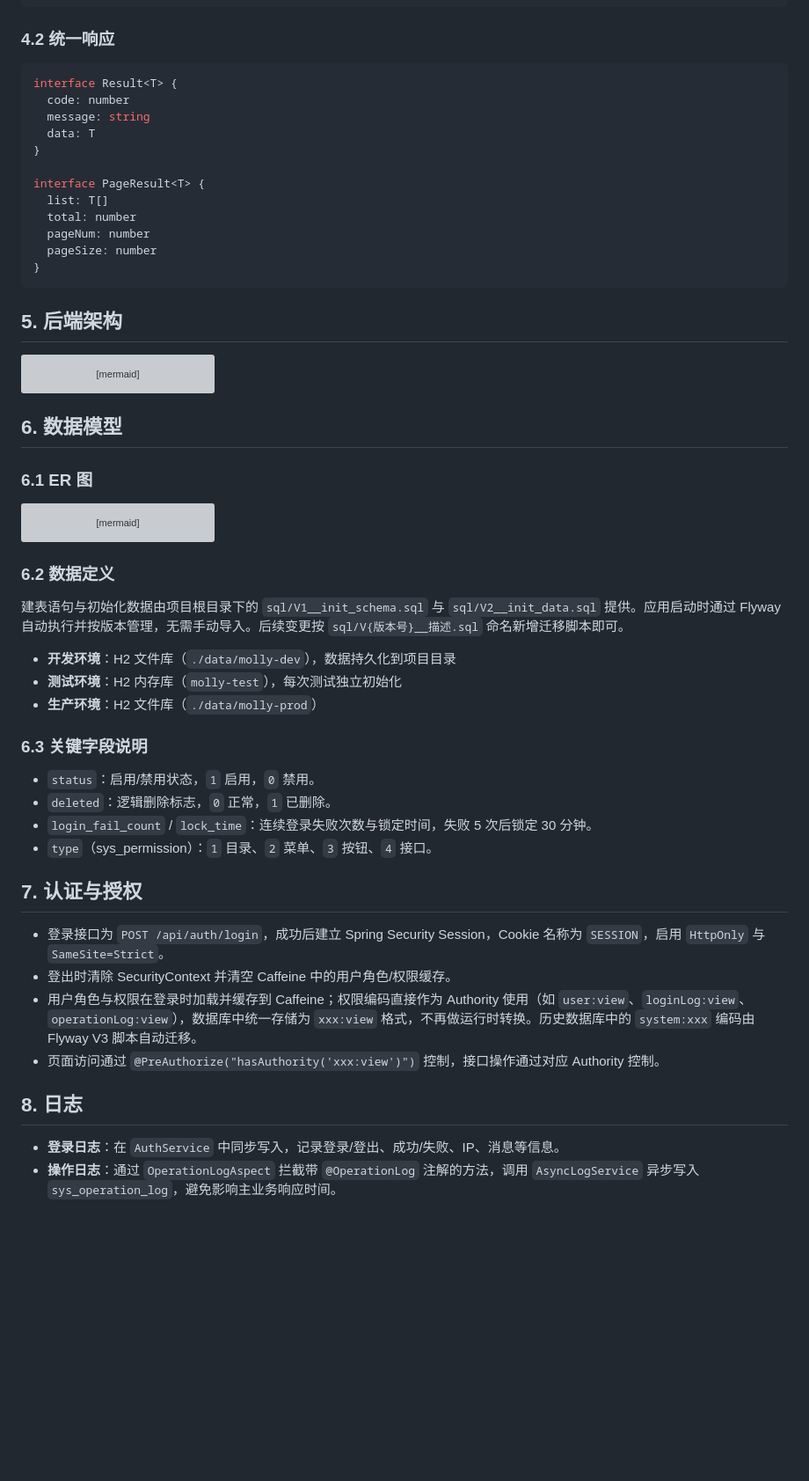
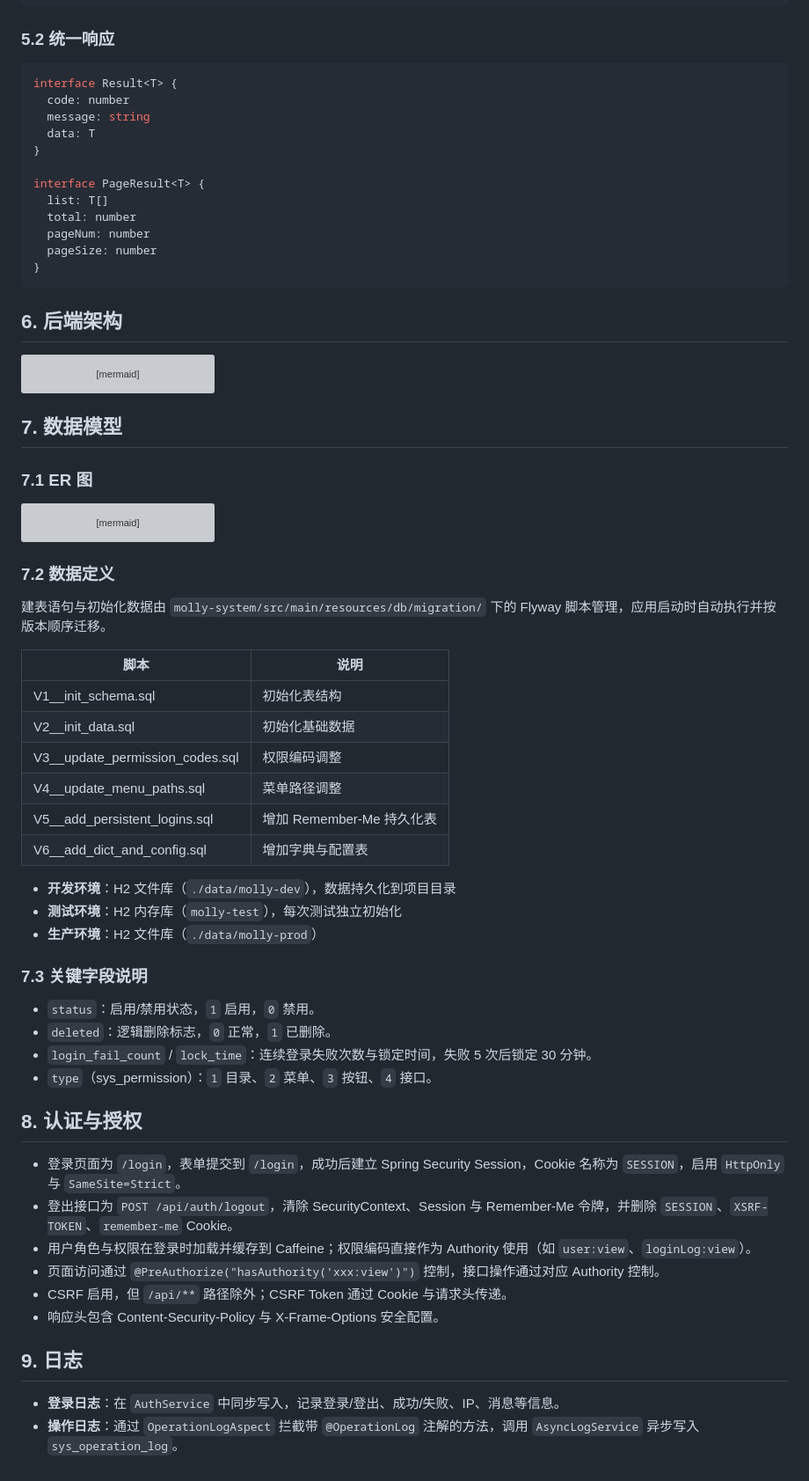
Before and after one commit to GeBron/molly, a Markdown page: .trae/documents/Technical-Architecture.md, the part around one of its changes. Shown at 88% size. Rendered like a GitHub page; blank space fills up the shorter version; grey boxes are pictures that could not be loaded.

````diff
--- a/.trae/documents/Technical-Architecture.md
+++ b/.trae/documents/Technical-Architecture.md
@@ -77,7 +87,7 @@ interface Menu {
 }
 ```
 
-### 4.2 统一响应
+### 5.2 统一响应
 
 ```ts
 interface Result<T> {
@@ -94,7 +104,7 @@ interface PageResult<T> {
 }
 ```
 
-## 5. 后端架构
+## 6. 后端架构
 
 ```mermaid
 graph TD
@@ -117,9 +127,9 @@ graph TD
     S --> Q
 ```
 
-## 6. 数据模型
+## 7. 数据模型
 
-### 6.1 ER 图
+### 7.1 ER 图
 
 ```mermaid
 erDiagram
@@ -232,29 +242,40 @@ erDiagram
     }
 ```
 
-### 6.2 数据定义
+### 7.2 数据定义
 
-建表语句与初始化数据由项目根目录下的 `sql/V1__init_schema.sql` 与 `sql/V2__init_data.sql` 提供。应用启动时通过 Flyway 自动执行并按版本管理，无需手动导入。后续变更按 `sql/V{版本号}__描述.sql` 命名新增迁移脚本即可。
+建表语句与初始化数据由 `molly-system/src/main/resources/db/migration/` 下的 Flyway 脚本管理，应用启动时自动执行并按版本顺序迁移。
+
+| 脚本 | 说明 |
+|---|---|
+| V1__init_schema.sql | 初始化表结构 |
+| V2__init_data.sql | 初始化基础数据 |
+| V3__update_permission_codes.sql | 权限编码调整 |
+| V4__update_menu_paths.sql | 菜单路径调整 |
+| V5__add_persistent_logins.sql | 增加 Remember-Me 持久化表 |
+| V6__add_dict_and_config.sql | 增加字典与配置表 |
 
 - **开发环境**：H2 文件库（`./data/molly-dev`），数据持久化到项目目录
 - **测试环境**：H2 内存库（`molly-test`），每次测试独立初始化
 - **生产环境**：H2 文件库（`./data/molly-prod`）
 
-### 6.3 关键字段说明
+### 7.3 关键字段说明
 
 - `status`：启用/禁用状态，`1` 启用，`0` 禁用。
 - `deleted`：逻辑删除标志，`0` 正常，`1` 已删除。
 - `login_fail_count` / `lock_time`：连续登录失败次数与锁定时间，失败 5 次后锁定 30 分钟。
 - `type`（sys_permission）：`1` 目录、`2` 菜单、`3` 按钮、`4` 接口。
 
-## 7. 认证与授权
+## 8. 认证与授权
 
-- 登录接口为 `POST /api/auth/login`，成功后建立 Spring Security Session，Cookie 名称为 `SESSION`，启用 `HttpOnly` 与 `SameSite=Strict`。
-- 登出时清除 SecurityContext 并清空 Caffeine 中的用户角色/权限缓存。
-- 用户角色与权限在登录时加载并缓存到 Caffeine；权限编码直接作为 Authority 使用（如 `user:view`、`loginLog:view`、`operationLog:view`），数据库中统一存储为 `xxx:view` 格式，不再做运行时转换。历史数据库中的 `system:xxx` 编码由 Flyway V3 脚本自动迁移。
+- 登录页面为 `/login`，表单提交到 `/login`，成功后建立 Spring Security Session，Cookie 名称为 `SESSION`，启用 `HttpOnly` 与 `SameSite=Strict`。
+- 登出接口为 `POST /api/auth/logout`，清除 SecurityContext、Session 与 Remember-Me 令牌，并删除 `SESSION`、`XSRF-TOKEN`、`remember-me` Cookie。
+- 用户角色与权限在登录时加载并缓存到 Caffeine；权限编码直接作为 Authority 使用（如 `user:view`、`loginLog:view`）。
 - 页面访问通过 `@PreAuthorize("hasAuthority('xxx:view')")` 控制，接口操作通过对应 Authority 控制。
+- CSRF 启用，但 `/api/**` 路径除外；CSRF Token 通过 Cookie 与请求头传递。
+- 响应头包含 Content-Security-Policy 与 X-Frame-Options 安全配置。
 
-## 8. 日志
+## 9. 日志
 
 - **登录日志**：在 `AuthService` 中同步写入，记录登录/登出、成功/失败、IP、消息等信息。
-- **操作日志**：通过 `OperationLogAspect` 拦截带 `@OperationLog` 注解的方法，调用 `AsyncLogService` 异步写入 `sys_operation_log`，避免影响主业务响应时间。
+- **操作日志**：通过 `OperationLogAspect` 拦截带 `@OperationLog` 注解的方法，调用 `AsyncLogService` 异步写入 `sys_operation_log`。
````
Also changed, not shown: other parts of .trae/documents/Technical-Architecture.md (+23 -13 lines), README.md (+81 -55 lines).
